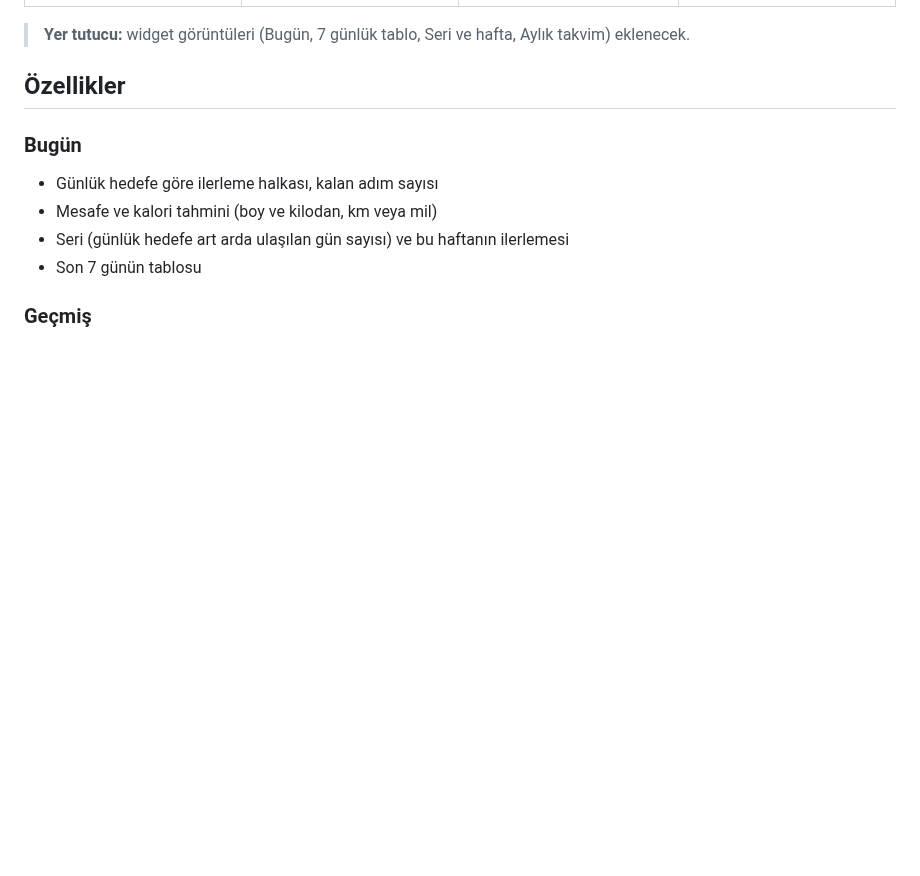
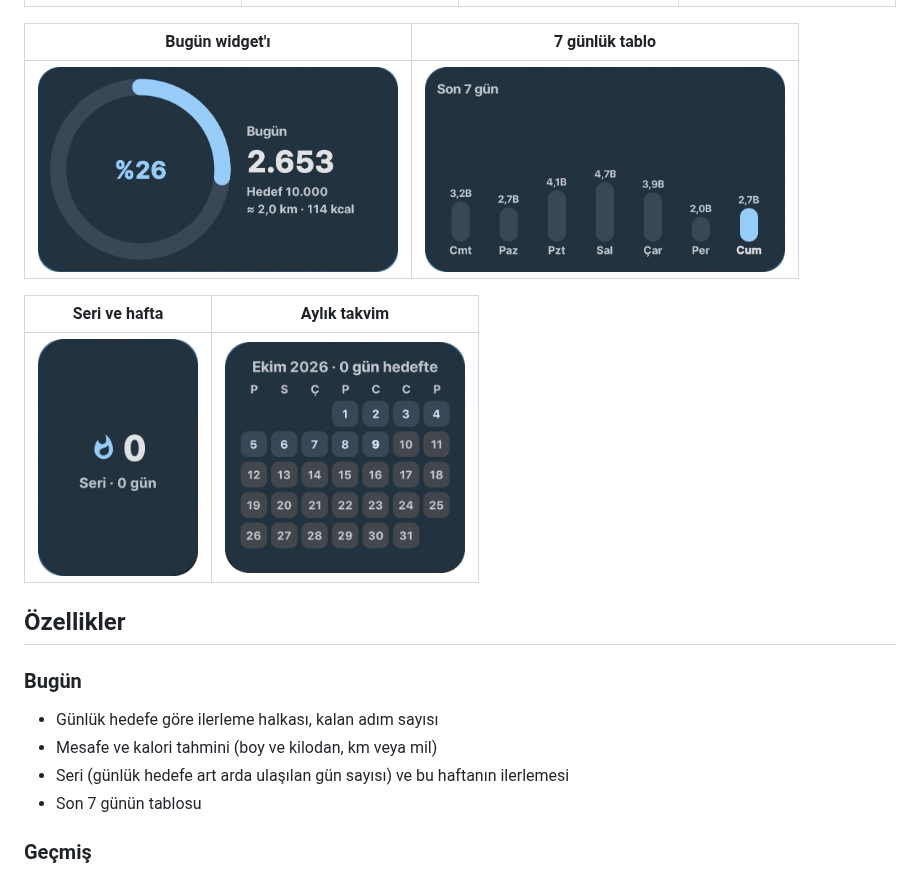
Before and after one commit to DorDeorz/adimsayar, a Markdown page: README.md, the part around the change. GitHub-like rendering; pictures changed too: docs/screenshots/widget_month.png (added), docs/screenshots/widget_streak.png (added), docs/screenshots/widget_today.png (added); blank space fills up the shorter version.

Commit message:
README: widget ekran görüntüleri
Co-Authored-By: Claude Opus 5.5 (1M context) <noreply@anthropic.com>
Claude-Session: https://claude.ai/code/session_01HgbgEqhP8oNxdmU22JyonL

```diff
--- a/README.md
+++ b/README.md
@@ -16,7 +16,13 @@ Kişisel kullanım için, sistemde adım uygulaması olmayan bir Redmi Note 12 P
 |---|---|---|---|
 | <img src="docs/screenshots/today.png" width="200" alt="Bugün"> | <img src="docs/screenshots/history.png" width="200" alt="Geçmiş"> | <img src="docs/screenshots/medals.png" width="200" alt="Madalyalar"> | <img src="docs/screenshots/settings.png" width="200" alt="Ayarlar"> |
 
-> **Yer tutucu:** widget görüntüleri (Bugün, 7 günlük tablo, Seri ve hafta, Aylık takvim) eklenecek.
+| Bugün widget'ı | 7 günlük tablo |
+|---|---|
+| <img src="docs/screenshots/widget_today.png" width="360" alt="Bugün widget'ı"> | <img src="docs/screenshots/widget_week.png" width="360" alt="7 günlük tablo"> |
+
+| Seri ve hafta | Aylık takvim |
+|---|---|
+| <img src="docs/screenshots/widget_streak.png" width="160" alt="Seri ve hafta"> | <img src="docs/screenshots/widget_month.png" width="240" alt="Aylık takvim"> |
 
 ## Özellikler
 
```
